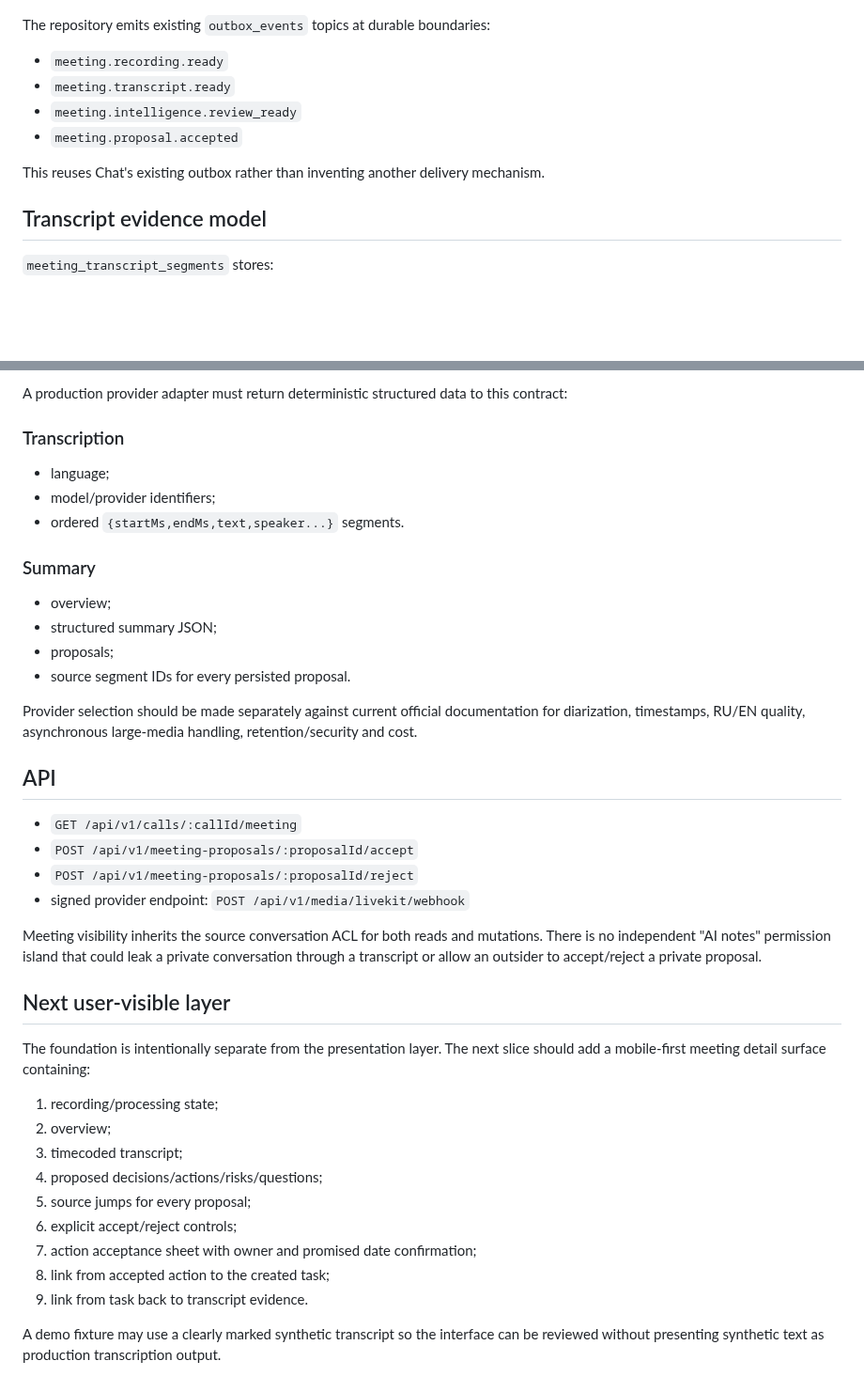
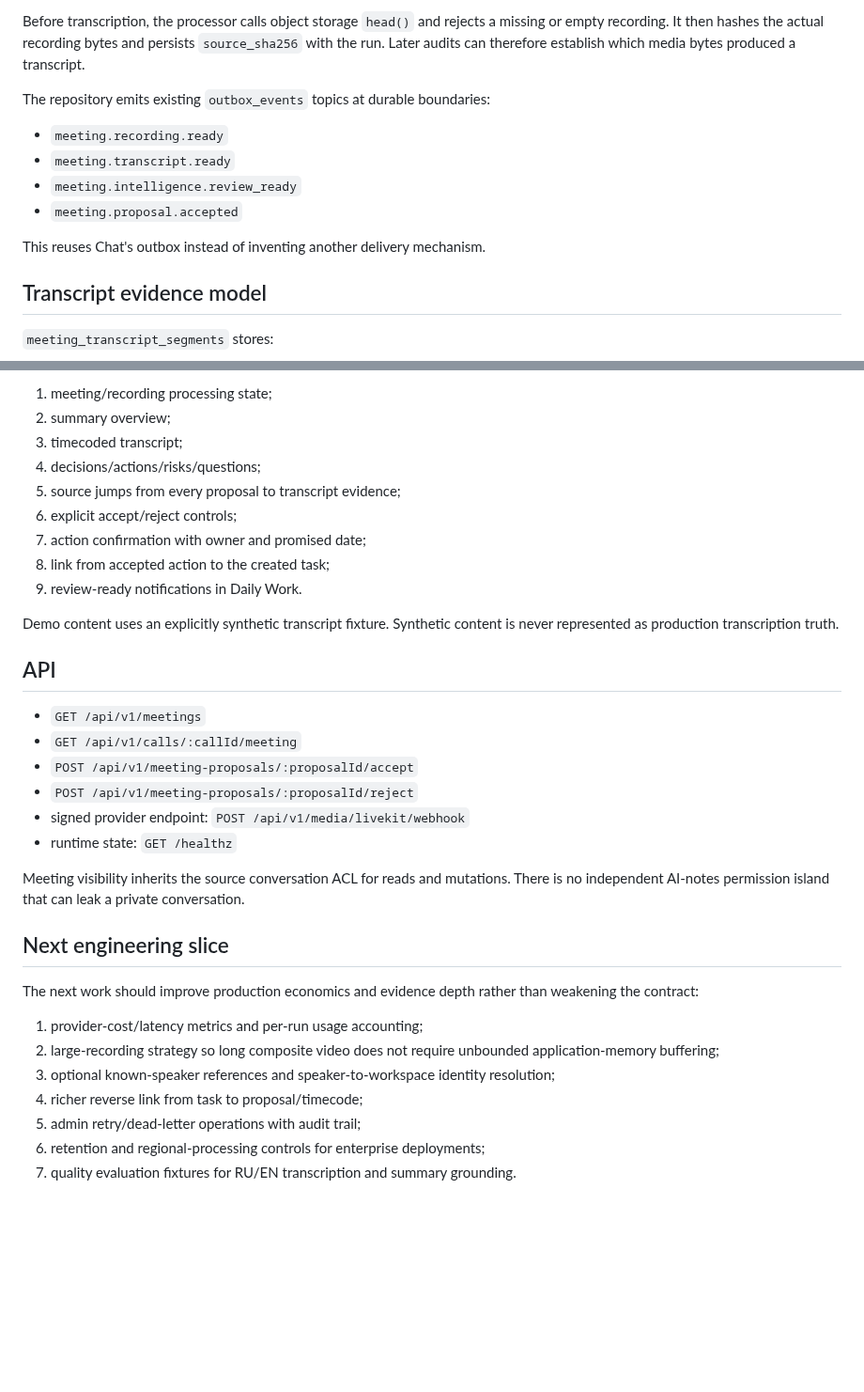
Before and after one commit to PetrFedin/chat, a Markdown page: docs/MEETING_INTELLIGENCE.md, 2 parts joined by grey strips. Shown at 94% size. Drawn GitHub-style; blank space fills up the shorter version.

Commit message:
docs: close meeting intelligence production lifecycle

```diff
--- a/docs/MEETING_INTELLIGENCE.md
+++ b/docs/MEETING_INTELLIGENCE.md
@@ -57,3 +72,4 @@ The processor contract validates object storage using `head()` before downloadin
+Before transcription, the processor calls object storage `head()` and rejects a missing or empty recording. It then hashes the actual recording bytes and persists `source_sha256` with the run. Later audits can therefore establish which media bytes produced a transcript.
 
 The repository emits existing `outbox_events` topics at durable boundaries:
 
@@ -62,7 +78,7 @@ The repository emits existing `outbox_events` topics at durable boundaries:
 - `meeting.intelligence.review_ready`
 - `meeting.proposal.accepted`
 
-This reuses Chat's existing outbox rather than inventing another delivery mechanism.
+This reuses Chat's outbox instead of inventing another delivery mechanism.
 
 ## Transcript evidence model
 
@@ -114,42 +160,35 @@ The repository and processor are production-capable without pretending a transcr
 
-A production provider adapter must return deterministic structured data to this contract:
+1. meeting/recording processing state;
+2. summary overview;
+3. timecoded transcript;
+4. decisions/actions/risks/questions;
+5. source jumps from every proposal to transcript evidence;
+6. explicit accept/reject controls;
+7. action confirmation with owner and promised date;
+8. link from accepted action to the created task;
+9. review-ready notifications in Daily Work.
 
-### Transcription
-
-- language;
-- model/provider identifiers;
-- ordered `{startMs,endMs,text,speaker...}` segments.
-
-### Summary
-
-- overview;
-- structured summary JSON;
-- proposals;
-- source segment IDs for every persisted proposal.
-
-Provider selection should be made separately against current official documentation for diarization, timestamps, RU/EN quality, asynchronous large-media handling, retention/security and cost.
+Demo content uses an explicitly synthetic transcript fixture. Synthetic content is never represented as production transcription truth.
 
 ## API
 
+- `GET /api/v1/meetings`
 - `GET /api/v1/calls/:callId/meeting`
 - `POST /api/v1/meeting-proposals/:proposalId/accept`
 - `POST /api/v1/meeting-proposals/:proposalId/reject`
 - signed provider endpoint: `POST /api/v1/media/livekit/webhook`
+- runtime state: `GET /healthz`
 
-Meeting visibility inherits the source conversation ACL for both reads and mutations. There is no independent "AI notes" permission island that could leak a private conversation through a transcript or allow an outsider to accept/reject a private proposal.
+Meeting visibility inherits the source conversation ACL for reads and mutations. There is no independent AI-notes permission island that can leak a private conversation.
 
-## Next user-visible layer
+## Next engineering slice
 
-The foundation is intentionally separate from the presentation layer. The next slice should add a mobile-first meeting detail surface containing:
+The next work should improve production economics and evidence depth rather than weakening the contract:
 
-1. recording/processing state;
-2. overview;
-3. timecoded transcript;
-4. proposed decisions/actions/risks/questions;
-5. source jumps for every proposal;
-6. explicit accept/reject controls;
-7. action acceptance sheet with owner and promised date confirmation;
-8. link from accepted action to the created task;
-9. link from task back to transcript evidence.
-
-A demo fixture may use a clearly marked synthetic transcript so the interface can be reviewed without presenting synthetic text as production transcription output.
+1. provider-cost/latency metrics and per-run usage accounting;
+2. large-recording strategy so long composite video does not require unbounded application-memory buffering;
+3. optional known-speaker references and speaker-to-workspace identity resolution;
+4. richer reverse link from task to proposal/timecode;
+5. admin retry/dead-letter operations with audit trail;
+6. retention and regional-processing controls for enterprise deployments;
+7. quality evaluation fixtures for RU/EN transcription and summary grounding.
```
Also changed, not shown: other parts of docs/MEETING_INTELLIGENCE.md (+70 -25 lines).
